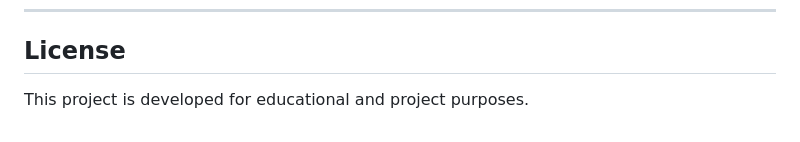
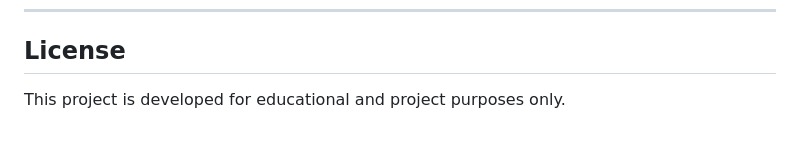
Before and after one commit to buildbyowais/ApexRAG, a Markdown page: Readme.md, the part around the change. GitHub-like rendering.

```diff
--- a/Readme.md
+++ b/Readme.md
@@ -386,4 +386,4 @@ Use local embeddings to reduce unnecessary API usage.
 
 ## License
 
-This project is developed for educational and project purposes.
+This project is developed for educational and project purposes only.
```
